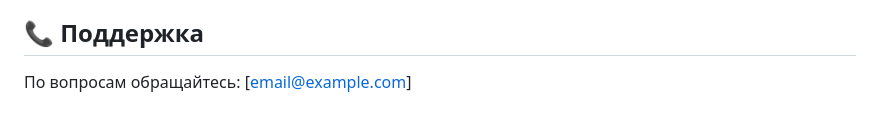
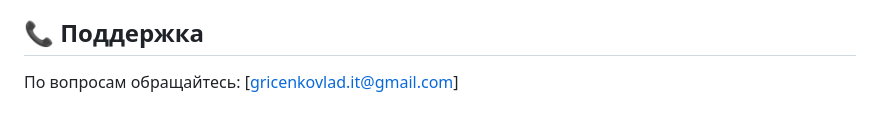
Before and after one commit to Gr1zee/house-rental, a Markdown page: README.md, the part around the change. Rendered like a GitHub page.

```diff
--- a/README.md
+++ b/README.md
@@ -136,4 +136,4 @@ MIT License
 
 ## 📞 Поддержка
 
-По вопросам обращайтесь: [email@example.com]
+По вопросам обращайтесь: [gricenkovlad.it@gmail.com]
```
